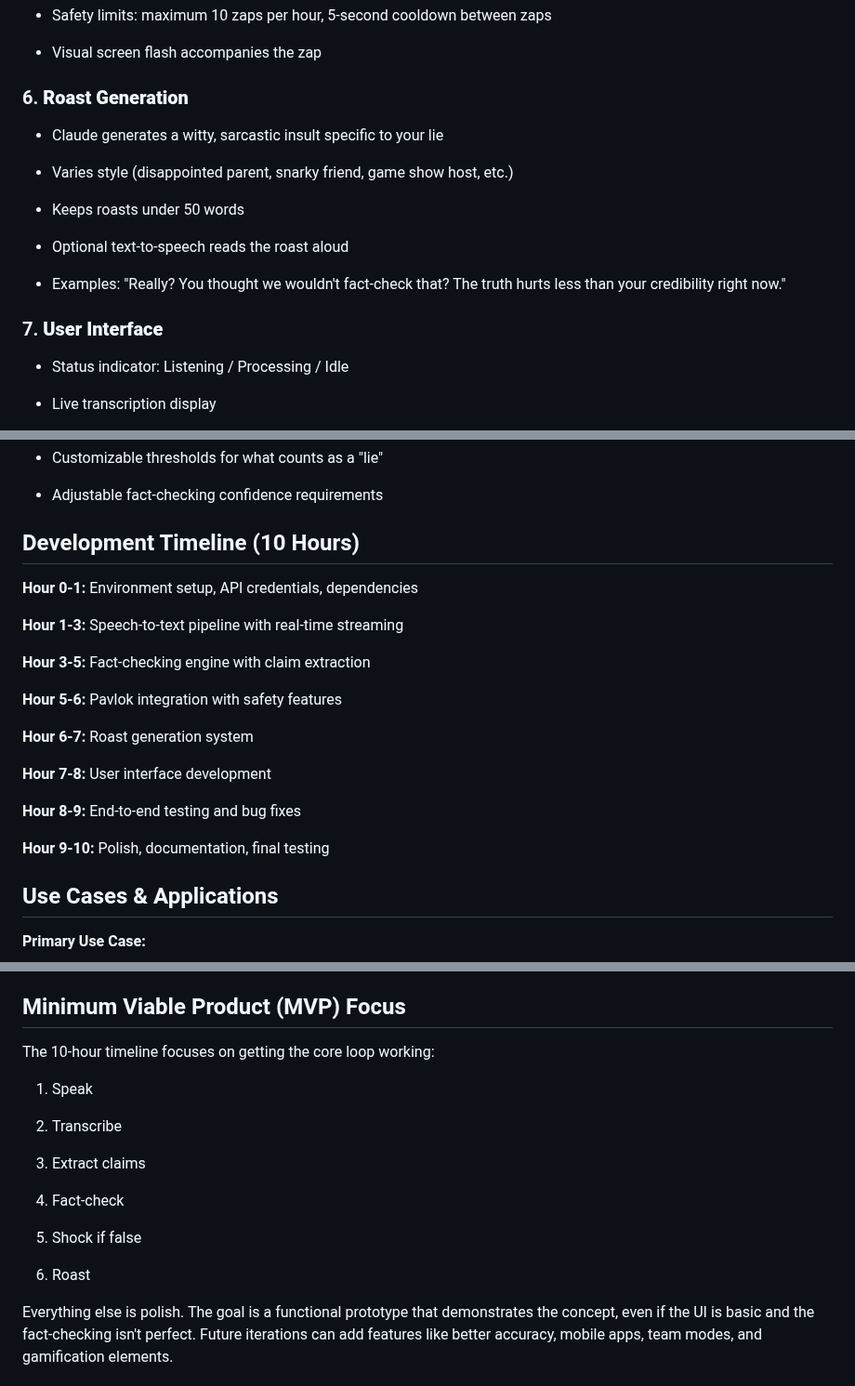
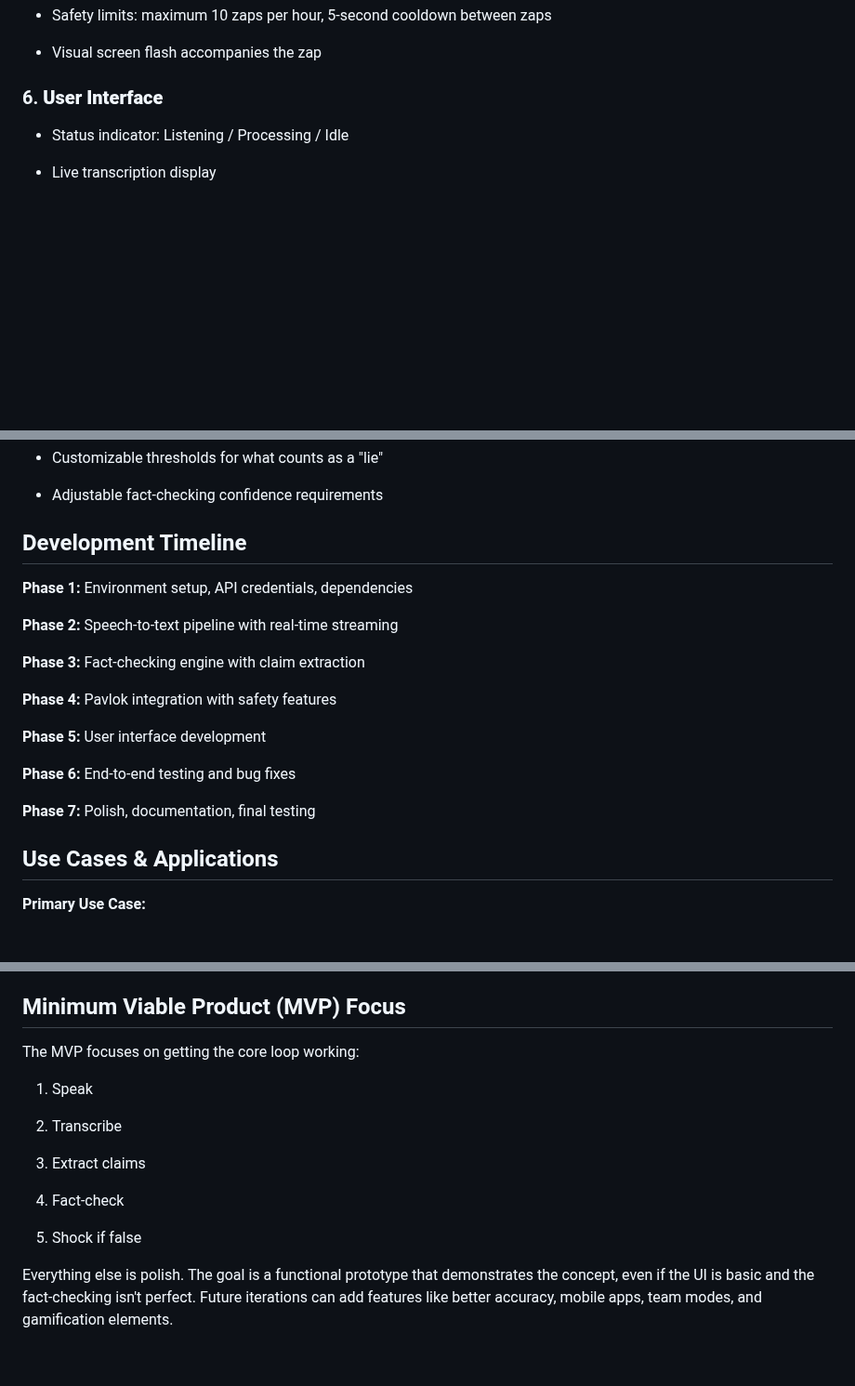
Before and after one commit to seanesla/Realibuddy, a Markdown page: README.md, 3 parts joined by grey strips. Shown at 93% size. Drawn GitHub-style; blank space fills up the shorter version.

Commit message:
docs: remove all roast generation references from README

```diff
--- a/README.md
+++ b/README.md
@@ -100,21 +98,7 @@ The system acts as an automated "truth enforcer" that:
 
 
 
-### 6. **Roast Generation**
-
-- Claude generates a witty, sarcastic insult specific to your lie
-
-- Varies style (disappointed parent, snarky friend, game show host, etc.)
-
-- Keeps roasts under 50 words
-
-- Optional text-to-speech reads the roast aloud
-
-- Examples: "Really? You thought we wouldn't fact-check that? The truth hurts less than your credibility right now."
-
-
-
-### 7. **User Interface**
+### 6. **User Interface**
 
 - Status indicator: Listening / Processing / Idle
 
@@ -236,25 +216,23 @@ The system acts as an automated "truth enforcer" that:
 
 
 
-## Development Timeline (10 Hours)
+## Development Timeline
 
 
 
-**Hour 0-1:** Environment setup, API credentials, dependencies
+**Phase 1:** Environment setup, API credentials, dependencies
 
-**Hour 1-3:** Speech-to-text pipeline with real-time streaming
+**Phase 2:** Speech-to-text pipeline with real-time streaming
 
-**Hour 3-5:** Fact-checking engine with claim extraction
+**Phase 3:** Fact-checking engine with claim extraction
 
-**Hour 5-6:** Pavlok integration with safety features
+**Phase 4:** Pavlok integration with safety features
 
-**Hour 6-7:** Roast generation system
+**Phase 5:** User interface development
 
-**Hour 7-8:** User interface development
+**Phase 6:** End-to-end testing and bug fixes
 
-**Hour 8-9:** End-to-end testing and bug fixes
-
-**Hour 9-10:** Polish, documentation, final testing
+**Phase 7:** Polish, documentation, final testing
 
 
 
@@ -374,7 +352,7 @@ After using the system, users should:
 
 
 
-The 10-hour timeline focuses on getting the core loop working:
+The MVP focuses on getting the core loop working:
 
 1. Speak
 
@@ -386,8 +364,6 @@ The 10-hour timeline focuses on getting the core loop working:
 
 5. Shock if false
 
-6. Roast
-
 
 
 Everything else is polish. The goal is a functional prototype that demonstrates the concept, even if the UI is basic and the fact-checking isn't perfect. Future iterations can add features like better accuracy, mobile apps, team modes, and gamification elements.
```
Also changed, not shown: other parts of README.md (+0 -6 lines).
